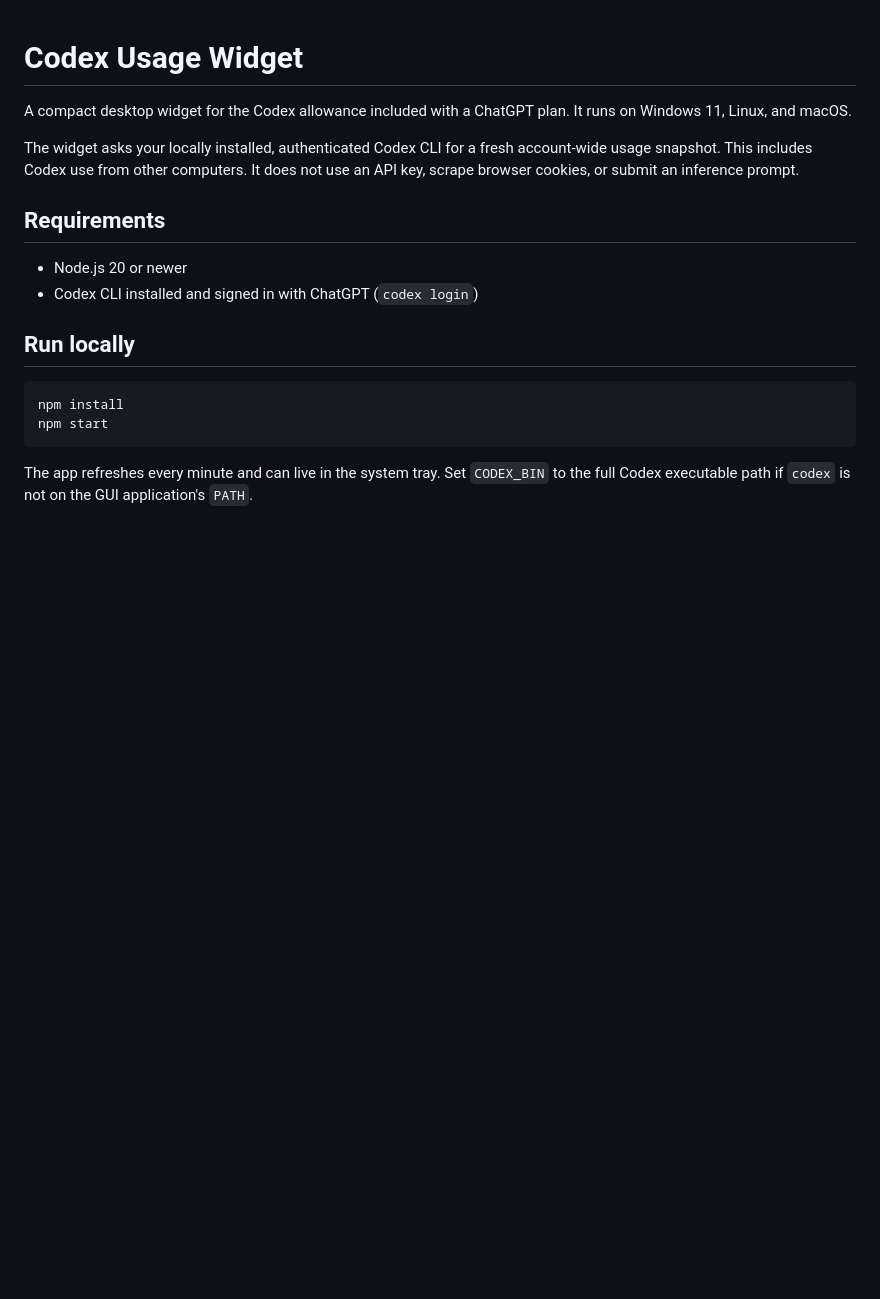
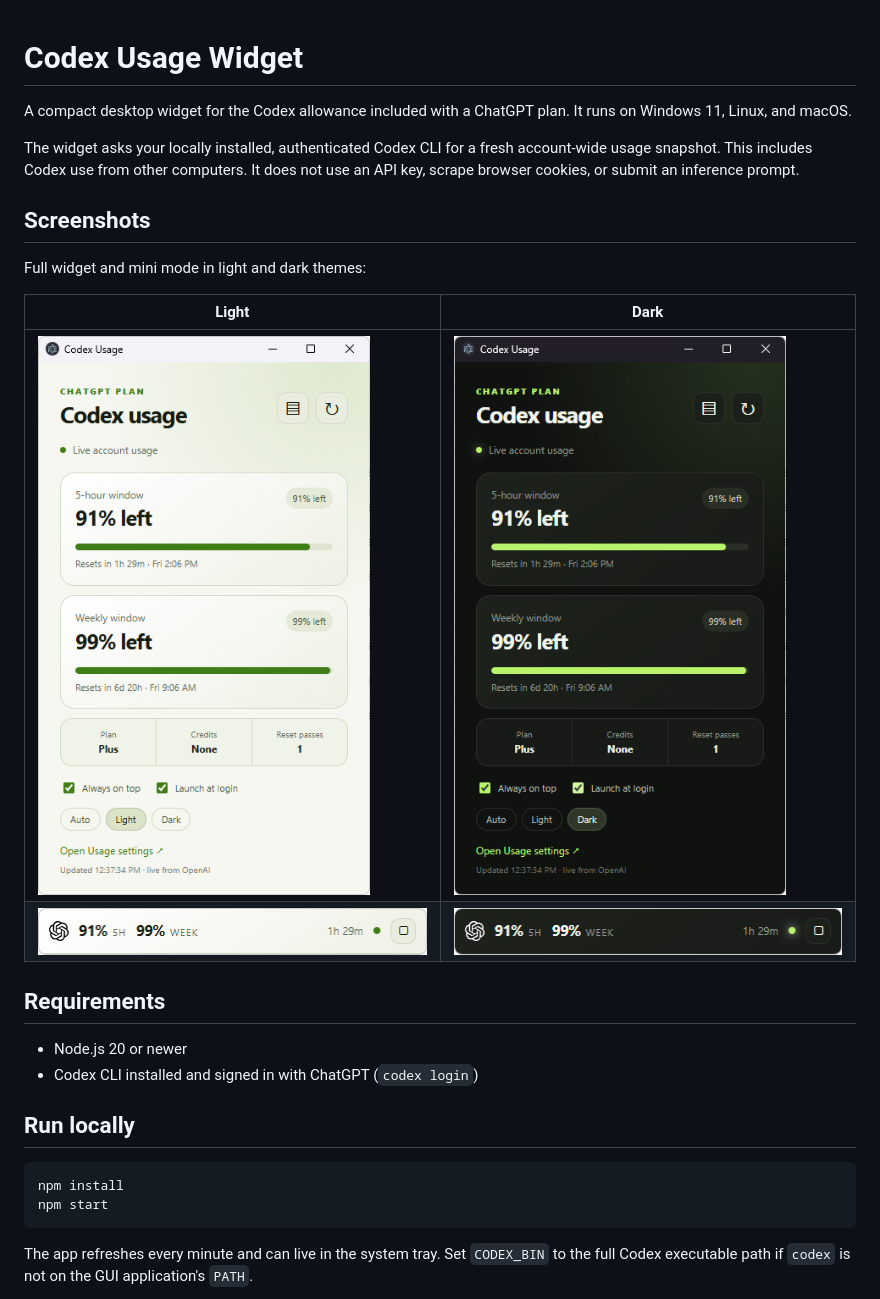
Before and after one commit to wahackr/Codex-Usage-UI, a Markdown page: README.md, the part around the change. Rendered like a GitHub page; pictures changed too: docs/screenshots/mini-dark.png (added), docs/screenshots/mini-light.png (added), docs/screenshots/widget-dark.png (added); blank space fills up the shorter version.

Commit message:
docs: add widget screenshots to README

```diff
--- a/README.md
+++ b/README.md
@@ -3,6 +3,15 @@
 A compact desktop widget for the Codex allowance included with a ChatGPT plan. It runs on Windows 11, Linux, and macOS.
 
 The widget asks your locally installed, authenticated Codex CLI for a fresh account-wide usage snapshot. This includes Codex use from other computers. It does not use an API key, scrape browser cookies, or submit an inference prompt.
+
+## Screenshots
+
+Full widget and mini mode in light and dark themes:
+
+| Light | Dark |
+| --- | --- |
+| <img src="docs/screenshots/widget-light.png" alt="Full Codex usage widget in light mode" width="392"> | <img src="docs/screenshots/widget-dark.png" alt="Full Codex usage widget in dark mode" width="392"> |
+| <img src="docs/screenshots/mini-light.png" alt="Mini Codex usage widget in light mode" width="392"> | <img src="docs/screenshots/mini-dark.png" alt="Mini Codex usage widget in dark mode" width="392"> |
 
 ## Requirements
 
```
